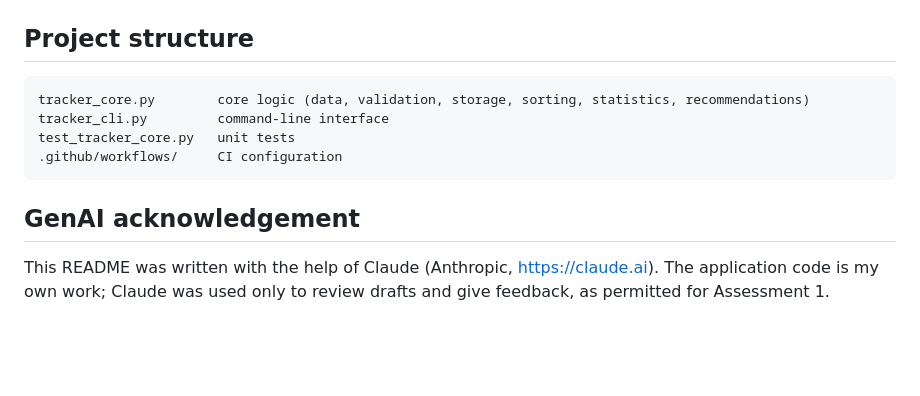
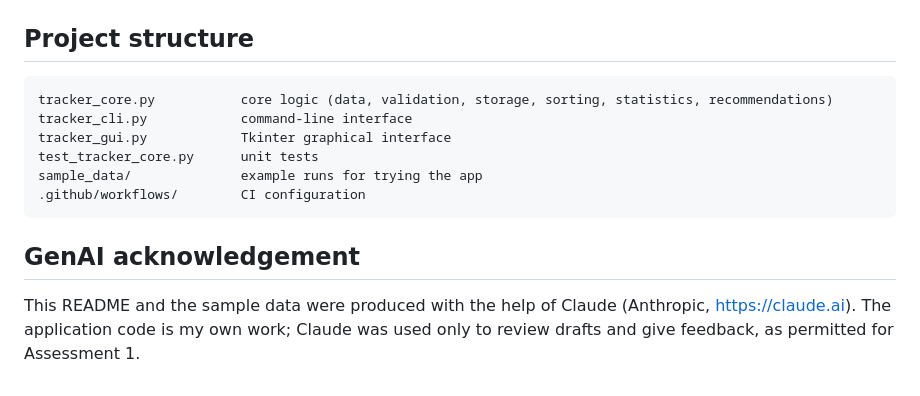
Before and after one commit to KeelyKhan/ml-experiment-tracker, a Markdown page: README.md, the part around one of its changes. Rendered like a GitHub page; blank space fills up the shorter version.

````diff
--- a/README.md
+++ b/README.md
@@ -58,11 +73,13 @@ ResNet18,95.0,0.12,94.0,0.15,20,32,0.01
 
 ## Project structure
 ```
-tracker_core.py        core logic (data, validation, storage, sorting, statistics, recommendations)
-tracker_cli.py         command-line interface
-test_tracker_core.py   unit tests
-.github/workflows/     CI configuration
+tracker_core.py           core logic (data, validation, storage, sorting, statistics, recommendations)
+tracker_cli.py            command-line interface
+tracker_gui.py            Tkinter graphical interface
+test_tracker_core.py      unit tests
+sample_data/              example runs for trying the app
+.github/workflows/        CI configuration
 ```
 
 ## GenAI acknowledgement
-This README was written with the help of Claude (Anthropic, https://claude.ai). The application code is my own work; Claude was used only to review drafts and give feedback, as permitted for Assessment 1.
+This README and the sample data were produced with the help of Claude (Anthropic, https://claude.ai). The application code is my own work; Claude was used only to review drafts and give feedback, as permitted for Assessment 1.
````
Also changed, not shown: other parts of README.md (+18 -3 lines), docs/gui_screenshot.png (added), 2 other files.
